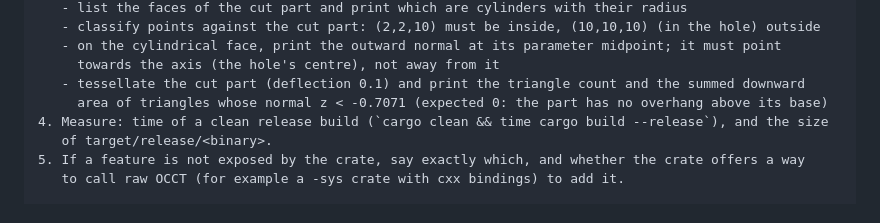
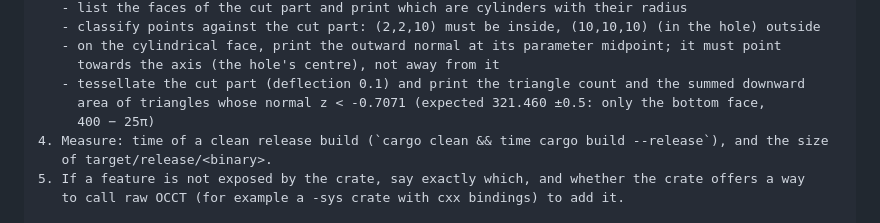
Before and after one commit to MDHaarith/Forge, a Markdown page: plan.md, the part around the change. Drawn GitHub-style.

Commit message:
plan: correct expected downward area in spike
Co-Authored-By: Claude Opus 5.5 <noreply@anthropic.com>

```diff
--- a/plan.md
+++ b/plan.md
@@ -216,7 +216,8 @@ experiment. Do NOT edit any file outside spikes/occt/. Do NOT add anything to th
    - on the cylindrical face, print the outward normal at its parameter midpoint; it must point
      towards the axis (the hole's centre), not away from it
    - tessellate the cut part (deflection 0.1) and print the triangle count and the summed downward
-     area of triangles whose normal z < -0.7071 (expected 0: the part has no overhang above its base)
+     area of triangles whose normal z < -0.7071 (expected 321.460 ±0.5: only the bottom face,
+     400 − 25π)
 4. Measure: time of a clean release build (`cargo clean && time cargo build --release`), and the size
    of target/release/<binary>.
 5. If a feature is not exposed by the crate, say exactly which, and whether the crate offers a way
```
